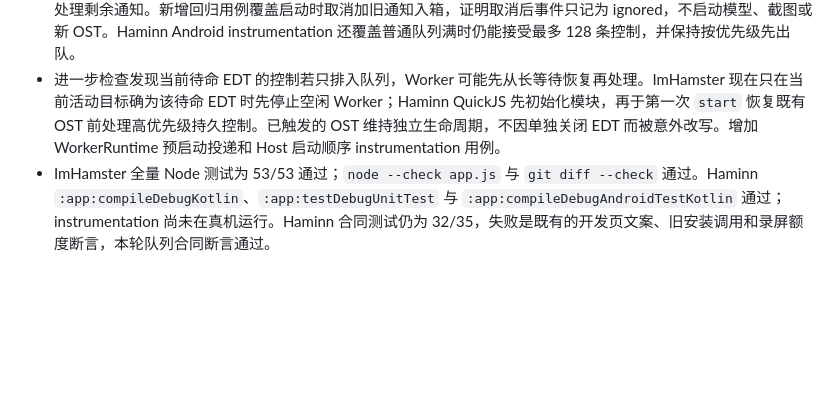
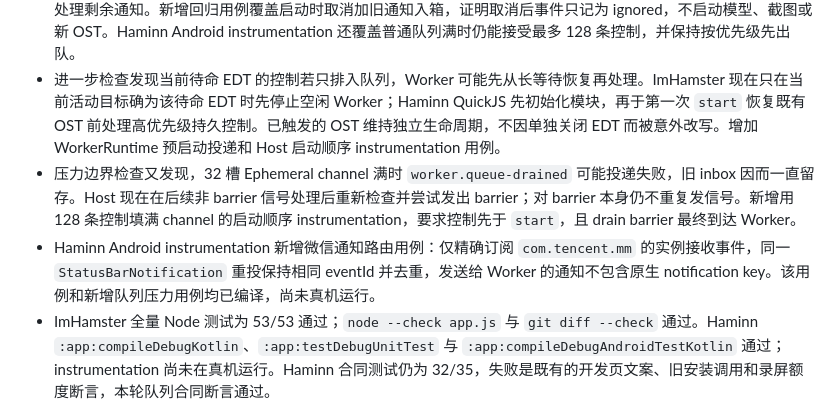
Before and after one commit to zhyuzh3d/imahamster, a Markdown page: plans/DEVELOPMENT_UPGRADE_PLAN_2026-10-11.md, the part around the change. Rendered like a GitHub page; blank space fills up the shorter version.

Commit message:
Document queue recovery validation

```diff
--- a/plans/DEVELOPMENT_UPGRADE_PLAN_2026-10-11.md
+++ b/plans/DEVELOPMENT_UPGRADE_PLAN_2026-10-11.md
@@ -421,6 +421,8 @@ JS 测试适合纯状态与组装；QuickJS/Android 仪器测试负责真实模
 - 前一版持久事件队列对通知和控制共用 128 条/8 MiB 上限：通知积压达到上限时，暂停/取消也可能被拒绝。Haminn 现将控制事件放入独立有界配额（最多 128 条、256 KiB），普通事件仍为最多 128 条、8 MiB；控制先于普通通知出队。SQLite 版本 19 的 `priority` 列支持该顺序，不改变外部 Bridge 合同。
 - Worker 启动恢复在宿主发出 `worker.queue-drained` 前不扫描旧本地通知；控制完成后先更新 EDT 持久状态，再处理剩余通知。新增回归用例覆盖启动时取消加旧通知入箱，证明取消后事件只记为 ignored，不启动模型、截图或新 OST。Haminn Android instrumentation 还覆盖普通队列满时仍能接受最多 128 条控制，并保持按优先级先出队。
 - 进一步检查发现当前待命 EDT 的控制若只排入队列，Worker 可能先从长等待恢复再处理。ImHamster 现在只在当前活动目标确为该待命 EDT 时先停止空闲 Worker；Haminn QuickJS 先初始化模块，再于第一次 `start` 恢复既有 OST 前处理高优先级持久控制。已触发的 OST 维持独立生命周期，不因单独关闭 EDT 而被意外改写。增加 WorkerRuntime 预启动投递和 Host 启动顺序 instrumentation 用例。
+- 压力边界检查又发现，32 槽 Ephemeral channel 满时 `worker.queue-drained` 可能投递失败，旧 inbox 因而一直留存。Host 现在在后续非 barrier 信号处理后重新检查并尝试发出 barrier；对 barrier 本身仍不重复发信号。新增用 128 条控制填满 channel 的启动顺序 instrumentation，要求控制先于 `start`，且 drain barrier 最终到达 Worker。
+- Haminn Android instrumentation 新增微信通知路由用例：仅精确订阅 `com.tencent.mm` 的实例接收事件，同一 `StatusBarNotification` 重投保持相同 eventId 并去重，发送给 Worker 的通知不包含原生 notification key。该用例和新增队列压力用例均已编译，尚未真机运行。
 - ImHamster 全量 Node 测试为 53/53 通过；`node --check app.js` 与 `git diff --check` 通过。Haminn `:app:compileDebugKotlin`、`:app:testDebugUnitTest` 与 `:app:compileDebugAndroidTestKotlin` 通过；instrumentation 尚未在真机运行。Haminn 合同测试仍为 32/35，失败是既有的开发页文案、旧安装调用和录屏额度断言，本轮队列合同断言通过。
 - ImHamster 检查点 `9c8df03` 已推送至 `origin/main`。随后 `prepare-dir --no-claim` 将当前完整本地工作树同步到 DEV revision 928（tree hash `f4ff9648…`）；服务状态确认 DEV 快照已更新，但 `runtime=not-visible`、无前台认领和渲染回执，因此不能视为手机已运行。持续 watcher 已停止，避免页面不可见时反复发布。Haminn debug APK 与 Android test APK 已构建，尚未安装/运行 instrumentation。EDT 通知/暂停/恢复/取消真机验收、持续定时 EDT、进程中断时的优先控制恢复以及 CAE/SM/ME/TE 完整学习闭环仍未验收。
 
```
